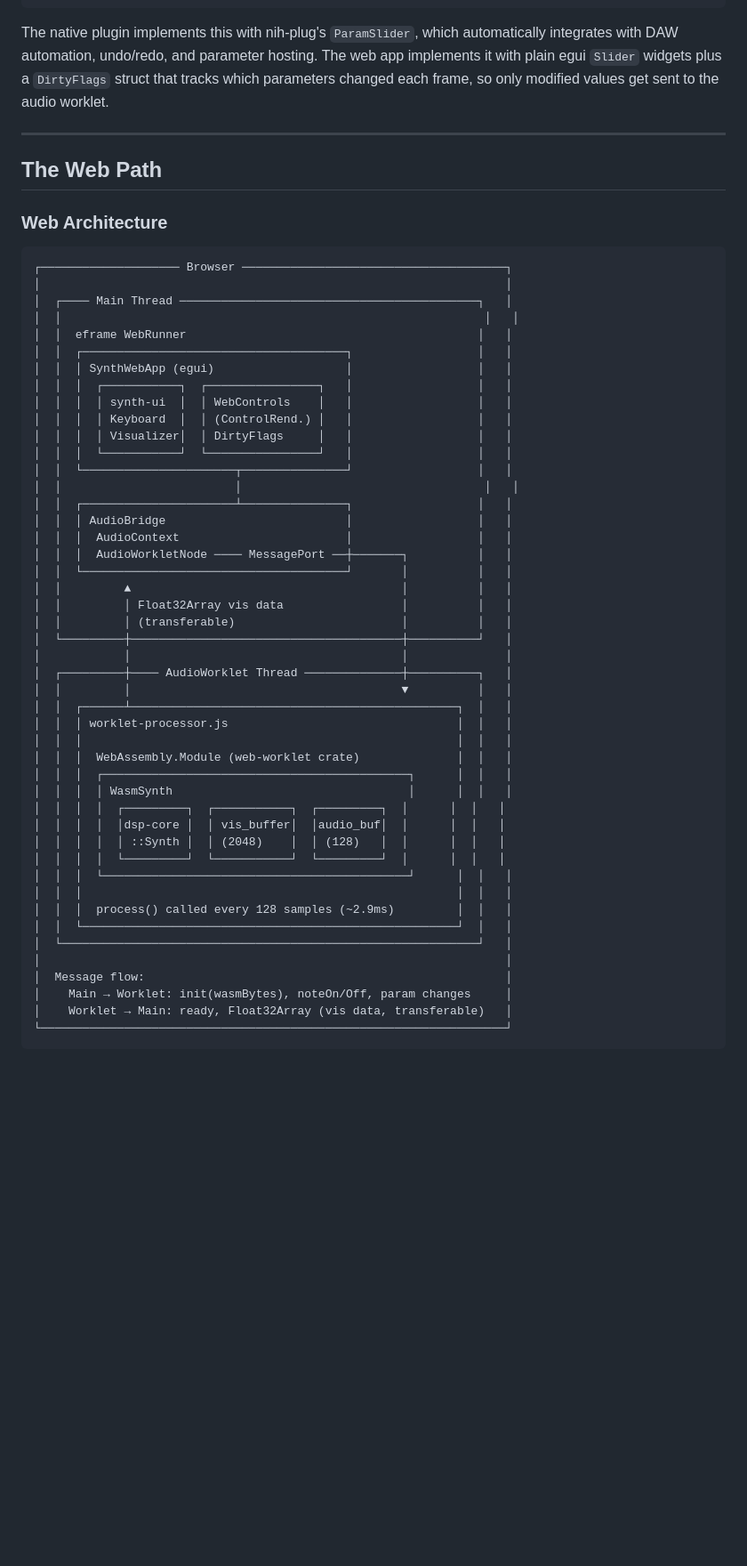
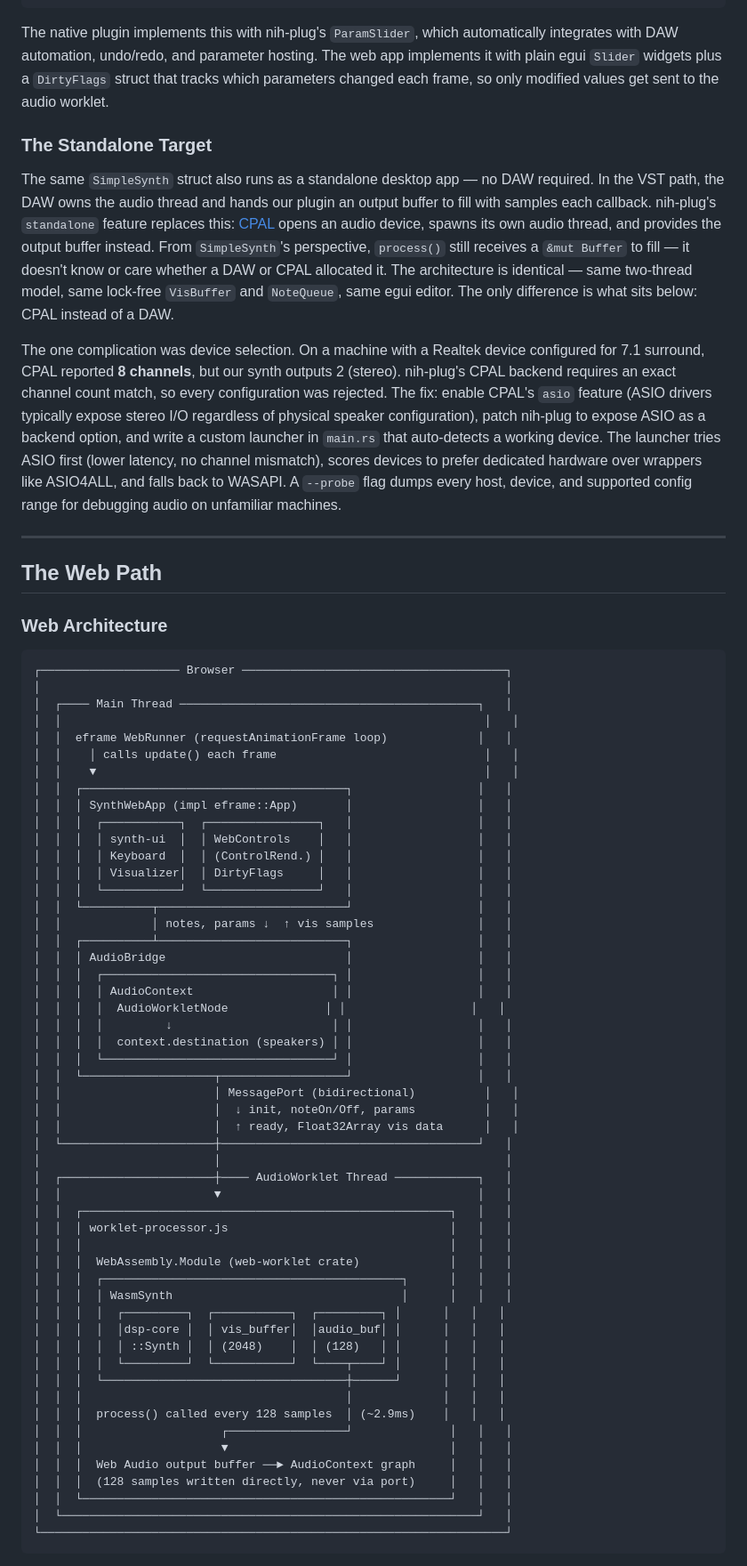
Before and after one commit to dsshimel/vst-rust-wasm, a Markdown page: blog-post.md, the part around one of its changes. Shown at 89% size. GitHub-like rendering; blank space fills up the shorter version.

````diff
--- a/blog-post.md
+++ b/blog-post.md
@@ -155,6 +156,12 @@ pub trait ControlRenderer {
 
 The native plugin implements this with nih-plug's `ParamSlider`, which automatically integrates with DAW automation, undo/redo, and parameter hosting. The web app implements it with plain egui `Slider` widgets plus a `DirtyFlags` struct that tracks which parameters changed each frame, so only modified values get sent to the audio worklet.
 
+### The Standalone Target
+
+The same `SimpleSynth` struct also runs as a standalone desktop app — no DAW required. In the VST path, the DAW owns the audio thread and hands our plugin an output buffer to fill with samples each callback. nih-plug's `standalone` feature replaces this: [CPAL](https://github.com/RustAudio/cpal) opens an audio device, spawns its own audio thread, and provides the output buffer instead. From `SimpleSynth`'s perspective, `process()` still receives a `&mut Buffer` to fill — it doesn't know or care whether a DAW or CPAL allocated it. The architecture is identical — same two-thread model, same lock-free `VisBuffer` and `NoteQueue`, same egui editor. The only difference is what sits below: CPAL instead of a DAW.
+
+The one complication was device selection. On a machine with a Realtek device configured for 7.1 surround, CPAL reported **8 channels**, but our synth outputs 2 (stereo). nih-plug's CPAL backend requires an exact channel count match, so every configuration was rejected. The fix: enable CPAL's `asio` feature (ASIO drivers typically expose stereo I/O regardless of physical speaker configuration), patch nih-plug to expose ASIO as a backend option, and write a custom launcher in `main.rs` that auto-detects a working device. The launcher tries ASIO first (lower latency, no channel mismatch), scores devices to prefer dedicated hardware over wrappers like ASIO4ALL, and falls back to WASAPI. A `--probe` flag dumps every host, device, and supported config range for debugging audio on unfamiliar machines.
+
 ---
 
 ## The Web Path
@@ -166,47 +173,53 @@ The native plugin implements this with nih-plug's `ParamSlider`, which automatic
 │                                                                   │
 │  ┌──── Main Thread ───────────────────────────────────────────┐   │
 │  │                                                             │   │
-│  │  eframe WebRunner                                          │   │
+│  │  eframe WebRunner (requestAnimationFrame loop)             │   │
+│  │    │ calls update() each frame                              │   │
+│  │    ▼                                                        │   │
 │  │  ┌──────────────────────────────────────┐                  │   │
-│  │  │ SynthWebApp (egui)                   │                  │   │
+│  │  │ SynthWebApp (impl eframe::App)       │                  │   │
 │  │  │  ┌───────────┐  ┌────────────────┐   │                  │   │
 │  │  │  │ synth-ui  │  │ WebControls    │   │                  │   │
 │  │  │  │ Keyboard  │  │ (ControlRend.) │   │                  │   │
 │  │  │  │ Visualizer│  │ DirtyFlags     │   │                  │   │
 │  │  │  └───────────┘  └────────────────┘   │                  │   │
-│  │  └──────────────────────┬───────────────┘                  │   │
-│  │                         │                                   │   │
-│  │  ┌──────────────────────┴───────────────┐                  │   │
+│  │  └──────────┬───────────────────────────┘                  │   │
+│  │             │ notes, params ↓  ↑ vis samples               │   │
+│  │  ┌──────────┴───────────────────────────┐                  │   │
 │  │  │ AudioBridge                          │                  │   │
-│  │  │  AudioContext                        │                  │   │
-│  │  │  AudioWorkletNode ──── MessagePort ──┼───────┐          │   │
-│  │  └──────────────────────────────────────┘       │          │   │
-│  │         ▲                                       │          │   │
-│  │         │ Float32Array vis data                 │          │   │
-│  │         │ (transferable)                        │          │   │
-│  └─────────┼───────────────────────────────────────┼──────────┘   │
-│            │                                       │              │
-│  ┌─────────┼──── AudioWorklet Thread ──────────────┼──────────┐   │
-│  │         │                                       ▼          │   │
-│  │  ┌──────┴───────────────────────────────────────────────┐  │   │
-│  │  │ worklet-processor.js                                 │  │   │
-│  │  │                                                      │  │   │
-│  │  │  WebAssembly.Module (web-worklet crate)              │  │   │
-│  │  │  ┌────────────────────────────────────────────┐      │  │   │
-│  │  │  │ WasmSynth                                  │      │  │   │
-│  │  │  │  ┌─────────┐  ┌───────────┐  ┌─────────┐  │      │  │   │
-│  │  │  │  │dsp-core │  │ vis_buffer│  │audio_buf│  │      │  │   │
-│  │  │  │  │ ::Synth │  │ (2048)    │  │ (128)   │  │      │  │   │
-│  │  │  │  └─────────┘  └───────────┘  └─────────┘  │      │  │   │
-│  │  │  └────────────────────────────────────────────┘      │  │   │
-│  │  │                                                      │  │   │
-│  │  │  process() called every 128 samples (~2.9ms)         │  │   │
-│  │  └──────────────────────────────────────────────────────┘  │   │
+│  │  │  ┌─────────────────────────────────┐ │                  │   │
+│  │  │  │ AudioContext                    │ │                  │   │
+│  │  │  │  AudioWorkletNode              │ │                  │   │
+│  │  │  │         ↓                       │ │                  │   │
+│  │  │  │  context.destination (speakers) │ │                  │   │
+│  │  │  └─────────────────────────────────┘ │                  │   │
+│  │  └───────────────────┬──────────────────┘                  │   │
+│  │                      │ MessagePort (bidirectional)          │   │
+│  │                      │  ↓ init, noteOn/Off, params          │   │
+│  │                      │  ↑ ready, Float32Array vis data      │   │
+│  └──────────────────────┼─────────────────────────────────────┘   │
+│                         │                                         │
+│  ┌──────────────────────┼──── AudioWorklet Thread ────────────┐   │
+│  │                      ▼                                     │   │
+│  │  ┌─────────────────────────────────────────────────────┐   │   │
+│  │  │ worklet-processor.js                                │   │   │
+│  │  │                                                     │   │   │
+│  │  │  WebAssembly.Module (web-worklet crate)             │   │   │
+│  │  │  ┌───────────────────────────────────────────┐      │   │   │
+│  │  │  │ WasmSynth                                 │      │   │   │
+│  │  │  │  ┌─────────┐  ┌───────────┐  ┌─────────┐ │      │   │   │
+│  │  │  │  │dsp-core │  │ vis_buffer│  │audio_buf│ │      │   │   │
+│  │  │  │  │ ::Synth │  │ (2048)    │  │ (128)   │ │      │   │   │
+│  │  │  │  └─────────┘  └───────────┘  └────┬────┘ │      │   │   │
+│  │  │  └───────────────────────────────────┼──────┘      │   │   │
+│  │  │                                      │             │   │   │
+│  │  │  process() called every 128 samples  │ (~2.9ms)    │   │   │
+│  │  │                    ┌─────────────────┘              │   │   │
+│  │  │                    ▼                                │   │   │
+│  │  │  Web Audio output buffer ──► AudioContext graph     │   │   │
+│  │  │  (128 samples written directly, never via port)     │   │   │
+│  │  └─────────────────────────────────────────────────────┘   │   │
 │  └────────────────────────────────────────────────────────────┘   │
-│                                                                   │
-│  Message flow:                                                    │
-│    Main → Worklet: init(wasmBytes), noteOn/Off, param changes     │
-│    Worklet → Main: ready, Float32Array (vis data, transferable)   │
 └───────────────────────────────────────────────────────────────────┘
 ```
 
````
Also changed, not shown: other parts of blog-post.md (+20 -17 lines).
